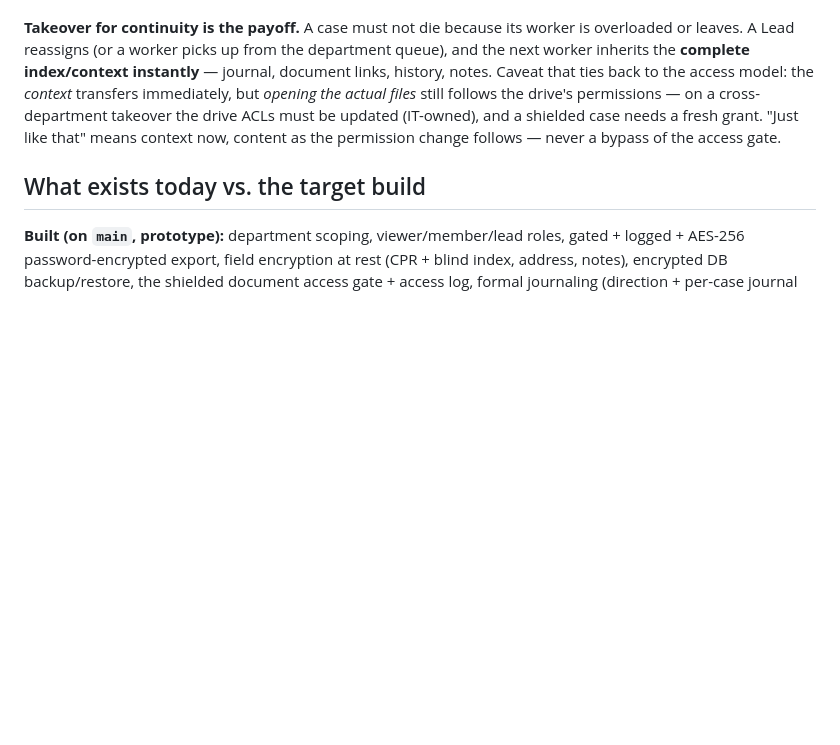
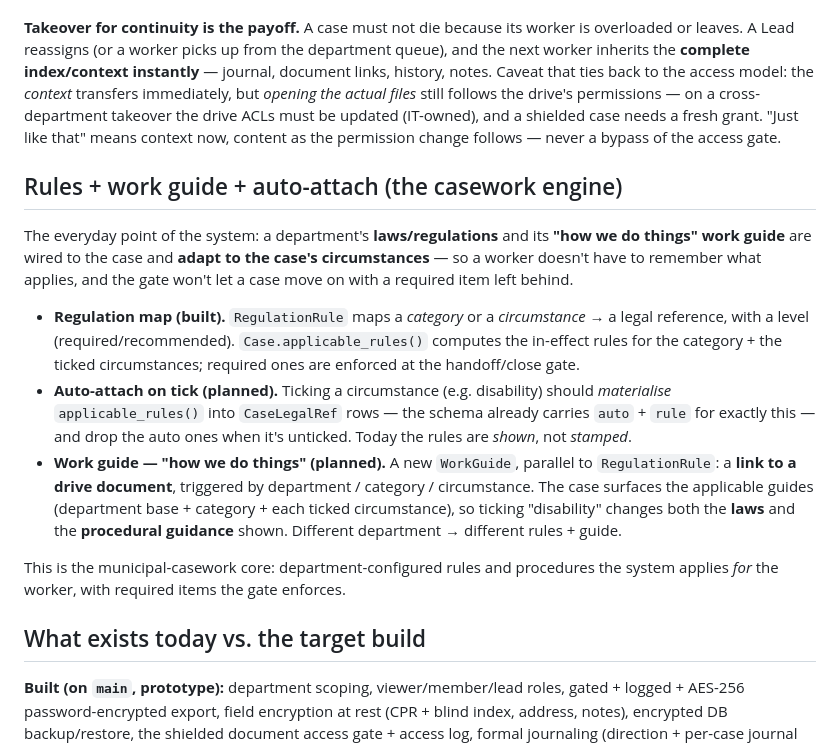
Before and after one commit to VoiceLessQ/casetracker, a Markdown page: ARCHITECTURE.md, the part around the change. Drawn GitHub-style; blank space fills up the shorter version.

Commit message:
Record the casework engine: rules + work guide + auto-attach (planned)
Capture the everyday workflow: department laws/regulations and a 'how we do
things' work guide wired to the case and adapting to circumstances. Built: the
regulation map + applicable_rules + the required-item gate. Planned: auto-attach
rules into CaseLegalRef on circumstance tick (schema already has auto/rule), and
a WorkGuide model (drive-doc links triggered by department/category/circumstance,
surfaced and layered on the case).

```diff
--- a/ARCHITECTURE.md
+++ b/ARCHITECTURE.md
@@ -240,6 +240,31 @@ drive ACLs must be updated (IT-owned), and a shielded case needs a fresh grant.
 "Just like that" means context now, content as the permission change follows —
 never a bypass of the access gate.
 
+## Rules + work guide + auto-attach (the casework engine)
+
+The everyday point of the system: a department's **laws/regulations** and its
+**"how we do things" work guide** are wired to the case and **adapt to the
+case's circumstances** — so a worker doesn't have to remember what applies, and
+the gate won't let a case move on with a required item left behind.
+
+- **Regulation map (built).** `RegulationRule` maps a *category* or a
+  *circumstance* → a legal reference, with a level (required/recommended).
+  `Case.applicable_rules()` computes the in-effect rules for the category + the
+  ticked circumstances; required ones are enforced at the handoff/close gate.
+- **Auto-attach on tick (planned).** Ticking a circumstance (e.g. disability)
+  should *materialise* `applicable_rules()` into `CaseLegalRef` rows — the schema
+  already carries `auto` + `rule` for exactly this — and drop the auto ones when
+  it's unticked. Today the rules are *shown*, not *stamped*.
+- **Work guide — "how we do things" (planned).** A new `WorkGuide`, parallel to
+  `RegulationRule`: a **link to a drive document**, triggered by department /
+  category / circumstance. The case surfaces the applicable guides (department
+  base + category + each ticked circumstance), so ticking "disability" changes
+  both the **laws** and the **procedural guidance** shown. Different department →
+  different rules + guide.
+
+This is the municipal-casework core: department-configured rules and procedures
+the system applies *for* the worker, with required items the gate enforces.
+
 ## What exists today vs. the target build
 
 **Built (on `main`, prototype):** department scoping, viewer/member/lead roles,
```
